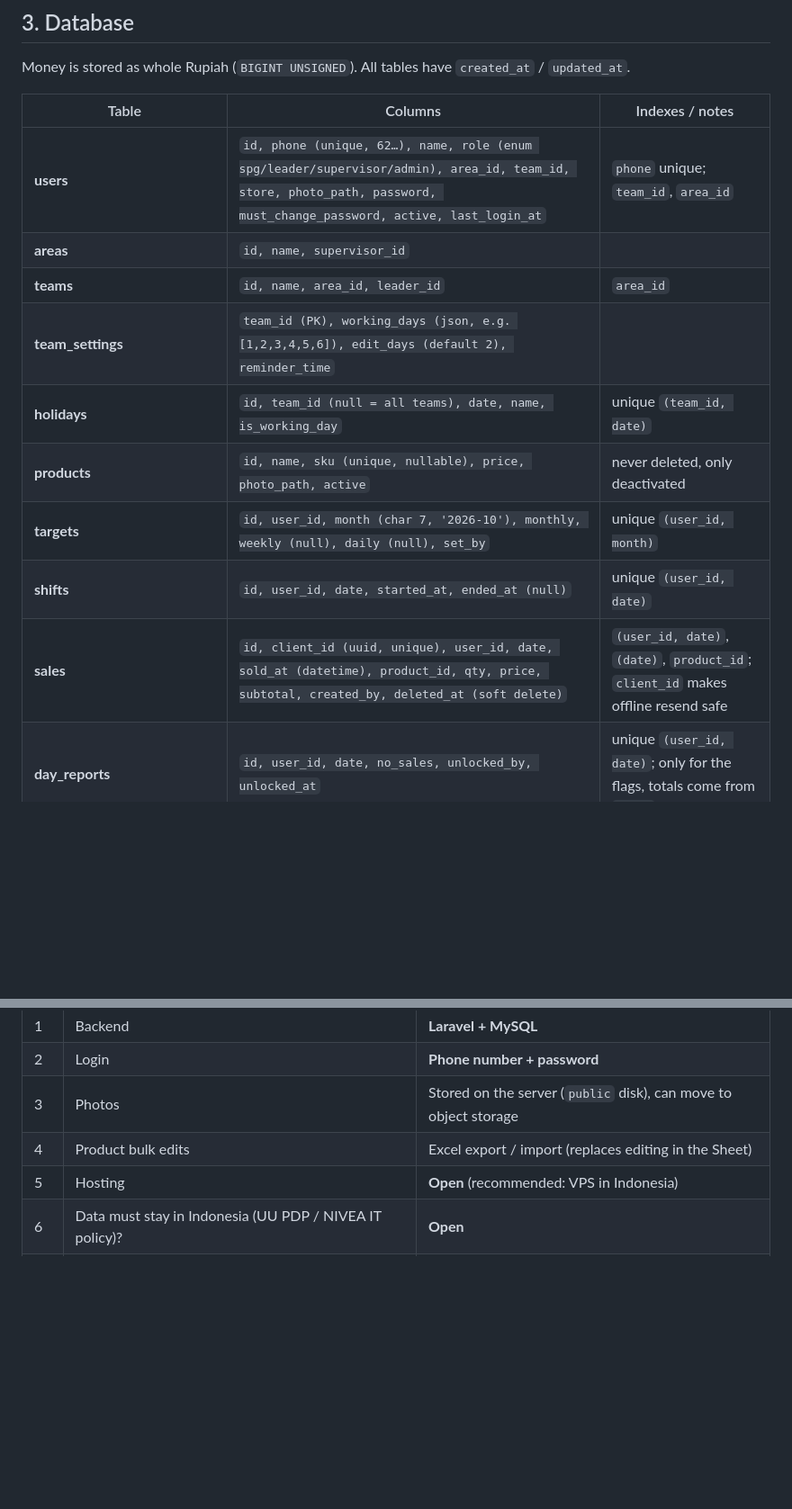
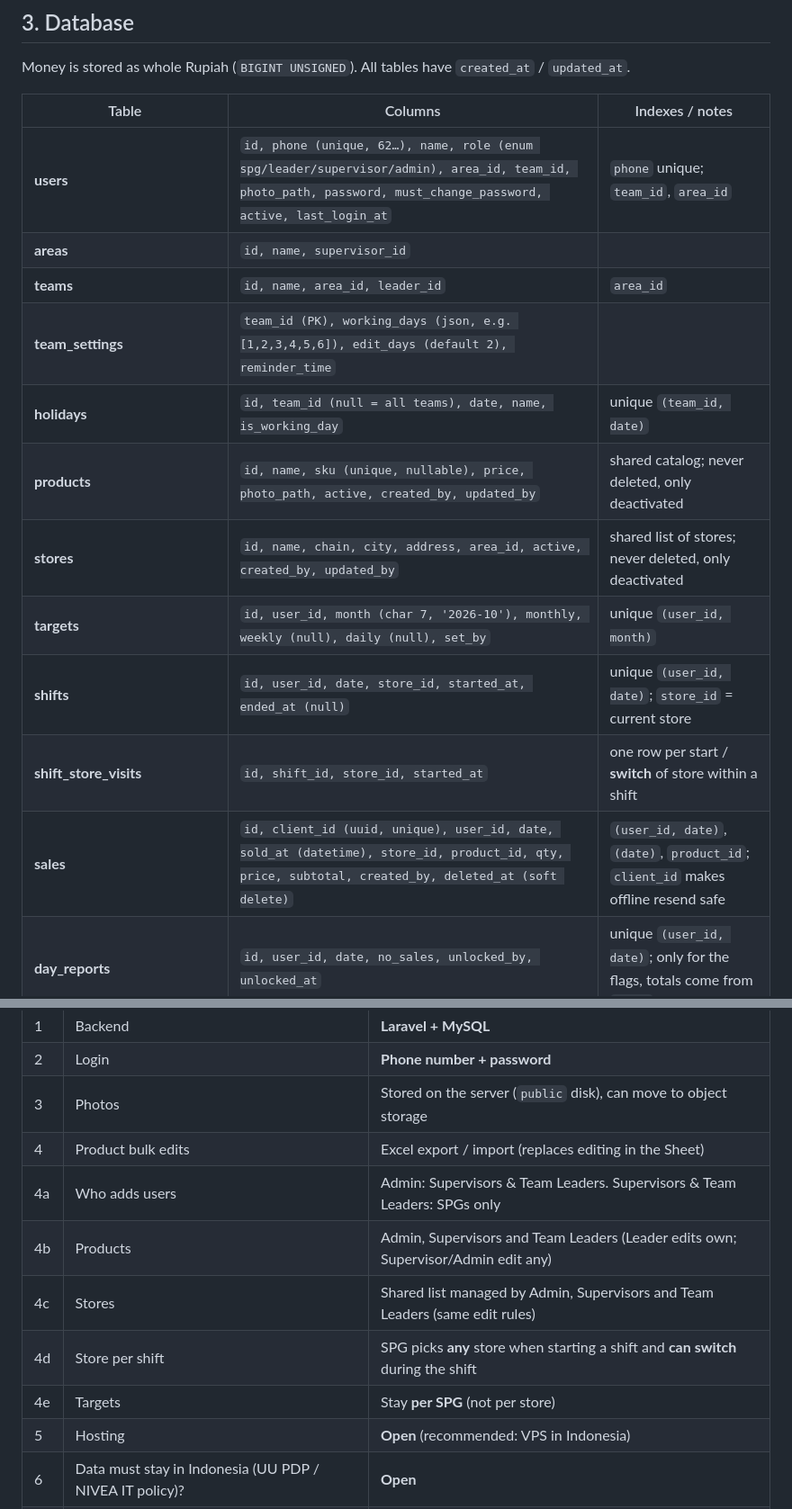
Before and after one commit to MuhGhifari/sales-daily-report, a Markdown page: IMPLEMENTATION-WEB.md, 2 parts joined by grey strips. Shown at 90% size. Drawn GitHub-style; blank space fills up the shorter version.

```diff
--- a/IMPLEMENTATION-WEB.md
+++ b/IMPLEMENTATION-WEB.md
@@ -44,15 +44,17 @@ Money is stored as whole Rupiah (`BIGINT UNSIGNED`). All tables have `created_at
 
 | Table | Columns | Indexes / notes |
 |-------|---------|-----------------|
-| **users** | `id, phone (unique, 62…), name, role (enum spg/leader/supervisor/admin), area_id, team_id, store, photo_path, password, must_change_password, active, last_login_at` | `phone` unique; `team_id`, `area_id` |
+| **users** | `id, phone (unique, 62…), name, role (enum spg/leader/supervisor/admin), area_id, team_id, photo_path, password, must_change_password, active, last_login_at` | `phone` unique; `team_id`, `area_id` |
 | **areas** | `id, name, supervisor_id` | |
 | **teams** | `id, name, area_id, leader_id` | `area_id` |
 | **team_settings** | `team_id (PK), working_days (json, e.g. [1,2,3,4,5,6]), edit_days (default 2), reminder_time` | |
 | **holidays** | `id, team_id (null = all teams), date, name, is_working_day` | unique `(team_id, date)` |
-| **products** | `id, name, sku (unique, nullable), price, photo_path, active` | never deleted, only deactivated |
+| **products** | `id, name, sku (unique, nullable), price, photo_path, active, created_by, updated_by` | shared catalog; never deleted, only deactivated |
+| **stores** | `id, name, chain, city, address, area_id, active, created_by, updated_by` | shared list of stores; never deleted, only deactivated |
 | **targets** | `id, user_id, month (char 7, '2026-10'), monthly, weekly (null), daily (null), set_by` | unique `(user_id, month)` |
-| **shifts** | `id, user_id, date, started_at, ended_at (null)` | unique `(user_id, date)` |
-| **sales** | `id, client_id (uuid, unique), user_id, date, sold_at (datetime), product_id, qty, price, subtotal, created_by, deleted_at (soft delete)` | `(user_id, date)`, `(date)`, `product_id`; `client_id` makes offline resend safe |
+| **shifts** | `id, user_id, date, store_id, started_at, ended_at (null)` | unique `(user_id, date)`; `store_id` = current store |
+| **shift_store_visits** | `id, shift_id, store_id, started_at` | one row per start / **switch** of store within a shift |
+| **sales** | `id, client_id (uuid, unique), user_id, date, sold_at (datetime), store_id, product_id, qty, price, subtotal, created_by, deleted_at (soft delete)` | `(user_id, date)`, `(date)`, `product_id`; `client_id` makes offline resend safe |
 | **day_reports** | `id, user_id, date, no_sales, unlocked_by, unlocked_at` | unique `(user_id, date)`; only for the flags, totals come from `sales` |
 | **sessions**, **personal_access_tokens**, **jobs**, **failed_jobs** | standard Laravel | database session driver, so sessions can be revoked per user |
 | **activity_log** | `id, user_id, action, subject_type, subject_id, changes (json), ip` | audit of edits, unlocks, target changes, deactivations |
@@ -217,6 +241,11 @@ Operations:
 | 2 | Login | **Phone number + password** |
 | 3 | Photos | Stored on the server (`public` disk), can move to object storage |
 | 4 | Product bulk edits | Excel export / import (replaces editing in the Sheet) |
+| 4a | Who adds users | Admin: Supervisors & Team Leaders. Supervisors & Team Leaders: SPGs only |
+| 4b | Products | Admin, Supervisors and Team Leaders (Leader edits own; Supervisor/Admin edit any) |
+| 4c | Stores | Shared list managed by Admin, Supervisors and Team Leaders (same edit rules) |
+| 4d | Store per shift | SPG picks **any** store when starting a shift and **can switch** during the shift |
+| 4e | Targets | Stay **per SPG** (not per store) |
 | 5 | Hosting | **Open** (recommended: VPS in Indonesia) |
 | 6 | Data must stay in Indonesia (UU PDP / NIVEA IT policy)? | **Open** |
 | 7 | Who maintains the server after launch | **Open** |
```
Also changed, not shown: other parts of IMPLEMENTATION-WEB.md (+31 -9 lines), IMPLEMENTATION-GOOGLE-SHEETS.md (+42 -14 lines).
